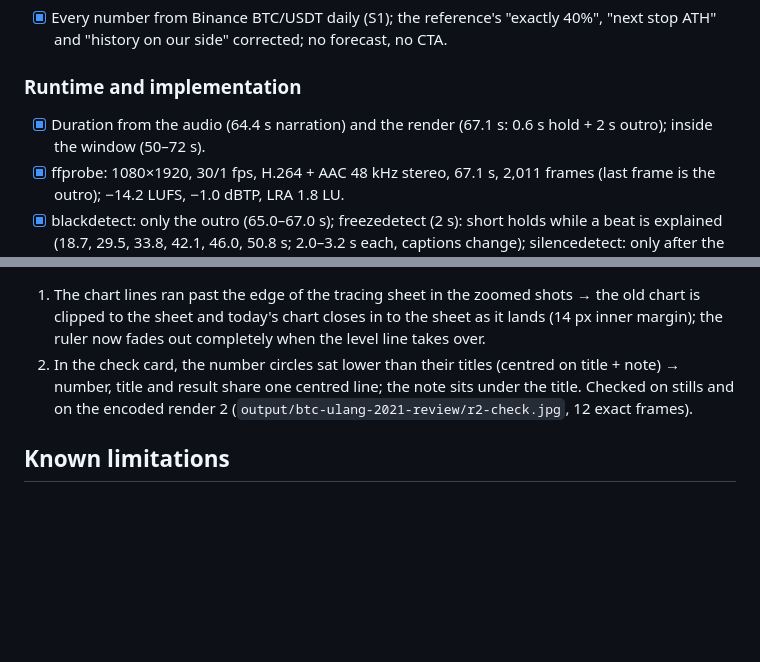
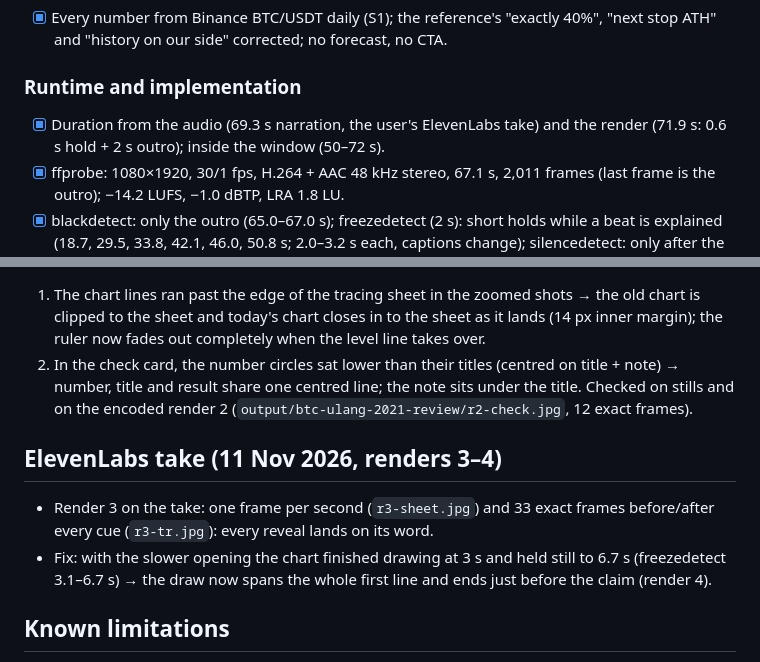
Before and after one commit to haemobob/crypto-reels, a Markdown page: episodes/btc-ulang-2021/qa-report.md, 2 parts joined by grey strips. Drawn GitHub-style; blank space fills up the shorter version.

Commit message:
Notes: Reel covers (npm run cover, house style); btc-ulang-2021 QA notes for the ElevenLabs take
Co-Authored-By: Claude Opus 5.5 <noreply@anthropic.com>
Claude-Session: https://claude.ai/code/session_01NjkwGuEUce7phJayYYbf9K

```diff
--- a/episodes/btc-ulang-2021/qa-report.md
+++ b/episodes/btc-ulang-2021/qa-report.md
@@ -51,7 +51,7 @@ Checked on stills during the build (three rounds; fixes: the opening chart narro
 - [x] Every number from Binance BTC/USDT daily (S1); the reference's "exactly 40%", "next stop ATH" and "history on our side" corrected; no forecast, no CTA.
 
 ### Runtime and implementation
-- [x] Duration from the audio (64.4 s narration) and the render (67.1 s: 0.6 s hold + 2 s outro); inside the window (50–72 s).
+- [x] Duration from the audio (69.3 s narration, the user's ElevenLabs take) and the render (71.9 s: 0.6 s hold + 2 s outro); inside the window (50–72 s).
 - [x] ffprobe: 1080×1920, 30/1 fps, H.264 + AAC 48 kHz stereo, 67.1 s, 2,011 frames (last frame is the outro); −14.2 LUFS, −1.0 dBTP, LRA 1.8 LU.
 - [x] blackdetect: only the outro (65.0–67.0 s); freezedetect (2 s): short holds while a beat is explained (18.7, 29.5, 33.8, 42.1, 46.0, 50.8 s; 2.0–3.2 s each, captions change); silencedetect: only after the last word (64.5 s).
 
@@ -72,6 +72,10 @@ Checked on stills during the build (three rounds; fixes: the opening chart narro
 2. In the check card, the number circles sat lower than their titles (centred on title + note) → number, title and result share one centred line; the note sits under the title.
 Checked on stills and on the encoded render 2 (`output/btc-ulang-2021-review/r2-check.jpg`, 12 exact frames).
 
+## ElevenLabs take (11 Nov 2026, renders 3–4)
+- Render 3 on the take: one frame per second (`r3-sheet.jpg`) and 33 exact frames before/after every cue (`r3-tr.jpg`): every reveal lands on its word.
+- Fix: with the slower opening the chart finished drawing at 3 s and held still to 6.7 s (freezedetect 3.1–6.7 s) → the draw now spans the whole first line and ends just before the claim (render 4).
+
 ## Known limitations
 - Motion not watched and audio not heard. Listen to the ElevenLabs take on "dip" (whisper heard "deep") and the English terms.
 - Voice: the user's ElevenLabs take (11 Nov 2026), levelled only, no cuts.
```
Also changed, not shown: CLAUDE.md (+1 -0 lines).
